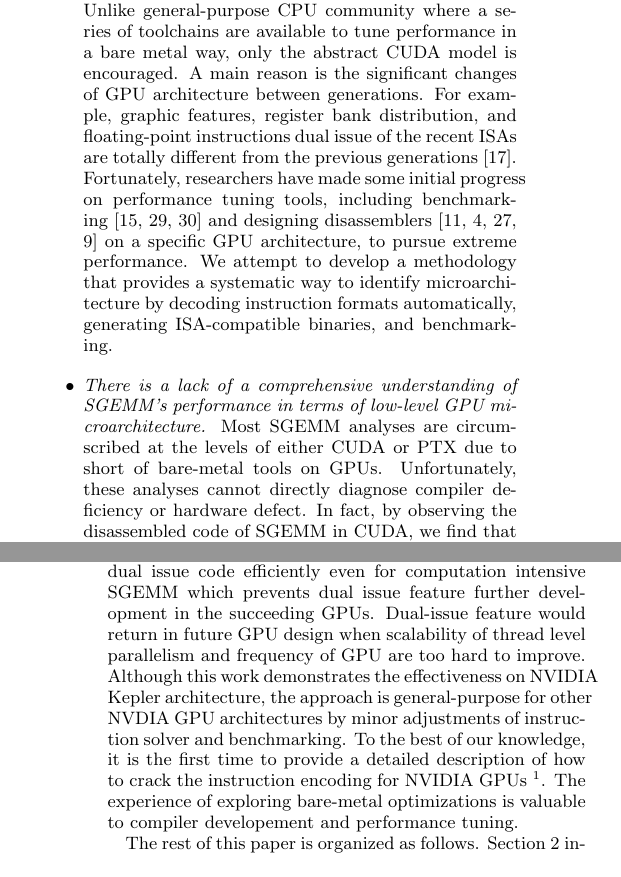
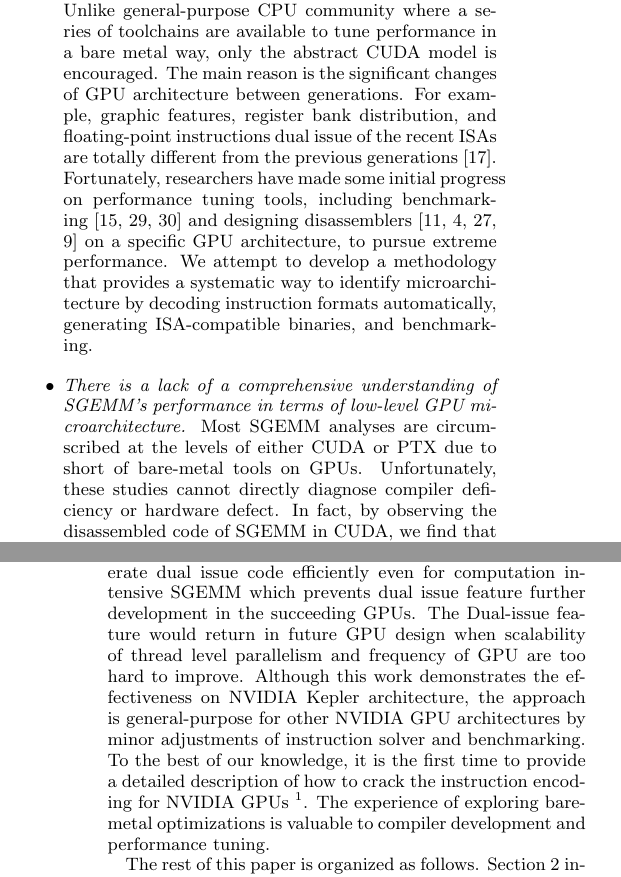
Before and after one commit to fruitfly1026/SGEMM, a LaTeX paper (sgemm.tex, which reads text/Introduction.tex): two parts of the columns of pages 1 and 2 of 12, joined at a grey line, cut so that both start at the same text. Compiled offline with pdfLaTeX.

Commit message:
grammar introduction

```diff
--- a/text/Introduction.tex
+++ b/text/Introduction.tex
@@ -25,7 +25,7 @@ each generation of GPUs.
 \begin{itemize}
 \item {\em There is a lack of a toolchain to identify GPU microarchitecture features and guide performance tuning.}
     Unlike general-purpose CPU community where a series of toolchains are available to tune performance in a bare metal
-        way, only the abstract CUDA model is encouraged. A main reason is the significant changes of GPU architecture
+        way, only the abstract CUDA model is encouraged. The main reason is the significant changes of GPU architecture
         between generations. For example, graphic features, register bank distribution, and floating-point
 instructions dual
         issue of the recent ISAs are totally different from the previous generations~\cite{fermi}. Fortunately, researchers have made
@@ -34,7 +34,7 @@ specific GPU architecture, to pursue extreme performance. We attempt to develop
 microarchitecture by decoding instruction formats automatically, generating ISA-compatible binaries, and benchmarking.
 \item {\em There is a lack of a comprehensive understanding of SGEMM's performance in terms of low-level GPU
 microarchitecture.} Most SGEMM analyses are circumscribed at the levels of either CUDA or PTX due to short of
-bare-metal tools on GPUs. Unfortunately, these analyses cannot directly diagnose compiler deficiency or hardware
+bare-metal tools on GPUs. Unfortunately, these studies cannot directly diagnose compiler deficiency or hardware
 defect. In fact, by observing the disassembled code of SGEMM in CUDA, we find that the generated control code is
 inefficient in exploiting {\tt FFMA}(FP32 Fused Multiply Add) dual issue (See Figure~\ref{fig:assemblycode} in section~\ref{sec:optimization}).
 It indicates that NVCC generated code does not
@@ -68,13 +68,13 @@ which is 17\% higher than CUBLAS.
 Albeit Kepler is not the latest generation GPU, the {\tt FFMA} dual-issue feature will not be
 outdated. During our exploring of the method to fully exploit the arithmetic
 dual-issue feature of Kepler, we find that NVCC can not generate dual issue code efficiently even for computation
-intensive SGEMM which prevents dual issue feature further development in the succeeding GPUs. Dual-issue feature would return in future
+intensive SGEMM which prevents dual issue feature further development in the succeeding GPUs. The Dual-issue feature would return in future
 GPU design when scalability of thread level parallelism and frequency of GPU are too hard to improve.
 Although this work demonstrates the effectiveness on NVIDIA Kepler architecture, the approach is general-purpose for
-other NVDIA GPU architectures by minor adjustments of instruction solver and benchmarking. To the best of our
+other NVIDIA GPU architectures by minor adjustments of instruction solver and benchmarking. To the best of our
 knowledge, it is the first time to provide a detailed description of how to crack the instruction encoding for NVIDIA
 GPUs~\footnote{We'll open the source codes to public in GitHub after the double-blind review.}. The experience of
-exploring bare-metal optimizations is valuable to compiler developement and performance tuning.
+exploring bare-metal optimizations is valuable to compiler development and performance tuning.
 
 The rest of this paper is organized as follows. Section~\ref{sec:background} introduces the CUDA binary utilities and a
 blocking SGEMM algorithm. Section~\ref{sec:assembler} presents the instruction solver algorithms and microbenchmarking
```
Also changed, not shown: text/Introduction.tex (4 more changed lines).
